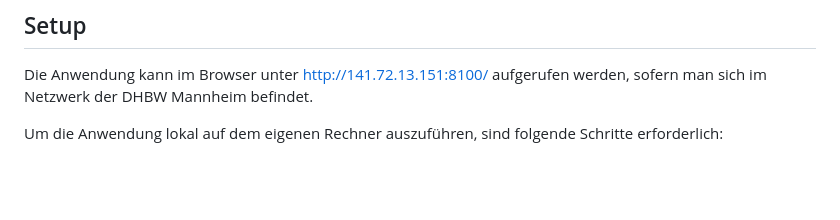
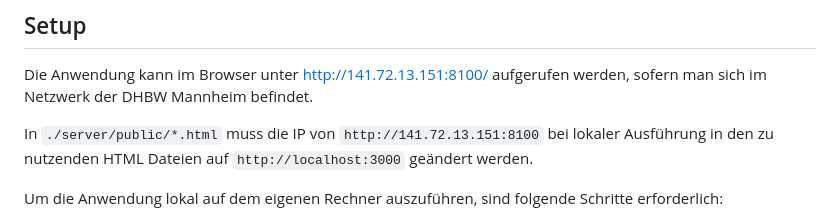
Before and after one commit to okso-hub/scrum-poker, a Markdown page: documentation-user.md, the part around the change. Drawn GitHub-style; blank space fills up the shorter version.

Commit message:
add note about IP to user docs

```diff
--- a/documentation-user.md
+++ b/documentation-user.md
@@ -10,6 +10,8 @@ Das vorliegende Projekt, welches im Rahmen der Vorlesung Webentwicklung & Vertei
 
 ## Setup
 Die Anwendung kann im Browser unter http://141.72.13.151:8100/ aufgerufen werden, sofern man sich im Netzwerk der DHBW Mannheim befindet.
+
+In `./server/public/*.html` muss die IP von `http://141.72.13.151:8100` bei lokaler Ausführung in den zu nutzenden HTML Dateien auf `http://localhost:3000` geändert werden.
 
 Um die Anwendung lokal auf dem eigenen Rechner auszuführen, sind folgende Schritte erforderlich:
 - git clone https://github.com/okso-hub/scrum-poker
```
